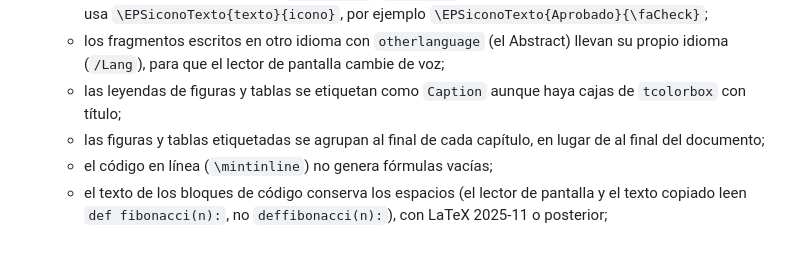
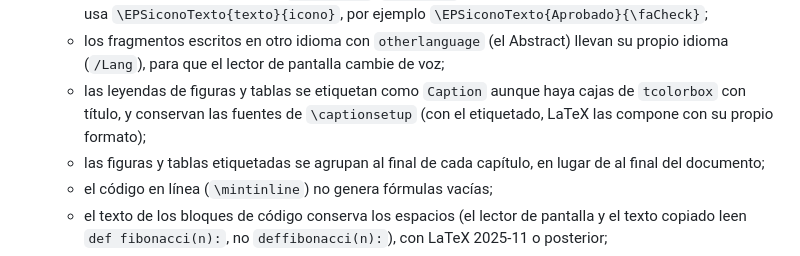
Before and after one commit to jmrplens/TFG-TFM_EPS, a Markdown page: docs/ACCESIBILIDAD.md, the part around the change. Drawn GitHub-style.

```diff
--- a/docs/ACCESIBILIDAD.md
+++ b/docs/ACCESIBILIDAD.md
@@ -78,7 +78,7 @@ El etiquetado ya está activado en `cls/eps-metadata.tex`, que `main.tex` carga
   - los iconos decorativos (los de las cajas de aviso, el árbol de directorios, etc.) se marcan como artefacto, para que el lector de pantalla no lea el nombre del glifo («INFO-CIRCLE»);
   - los iconos que transmiten información se leen como texto: las casillas de `checklist` («Hecho», «Pendiente», «En curso»), `\pro`/`\con` («Ventaja», «Inconveniente»), `\rating{4}{5}` («4 de 5») y los indicadores de cumplimiento (`\controlok`, `\sparamok`...). Para tus propios iconos con significado, usa `\EPSiconoTexto{texto}{icono}`, por ejemplo `\EPSiconoTexto{Aprobado}{\faCheck}`;
   - los fragmentos escritos en otro idioma con `otherlanguage` (el Abstract) llevan su propio idioma (`/Lang`), para que el lector de pantalla cambie de voz;
-  - las leyendas de figuras y tablas se etiquetan como `Caption` aunque haya cajas de `tcolorbox` con título;
+  - las leyendas de figuras y tablas se etiquetan como `Caption` aunque haya cajas de `tcolorbox` con título, y conservan las fuentes de `\captionsetup` (con el etiquetado, LaTeX las compone con su propio formato);
   - las figuras y tablas etiquetadas se agrupan al final de cada capítulo, en lugar de al final del documento;
   - el código en línea (`\mintinline`) no genera fórmulas vacías;
   - el texto de los bloques de código conserva los espacios (el lector de pantalla y el texto copiado leen `def fibonacci(n):`, no `deffibonacci(n):`), con LaTeX 2025-11 o posterior;
```
Also changed, not shown: CHANGELOG.md (+6 -0 lines).
